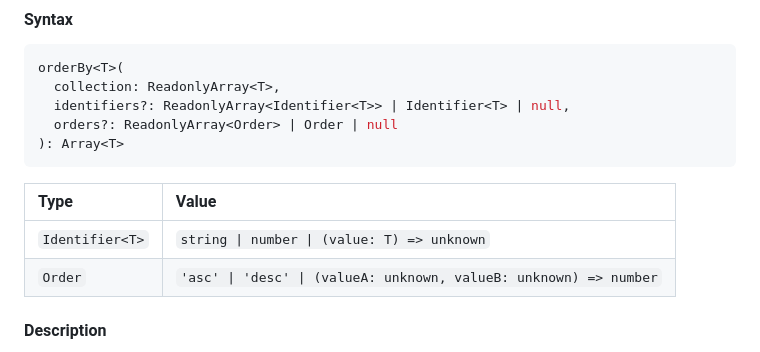
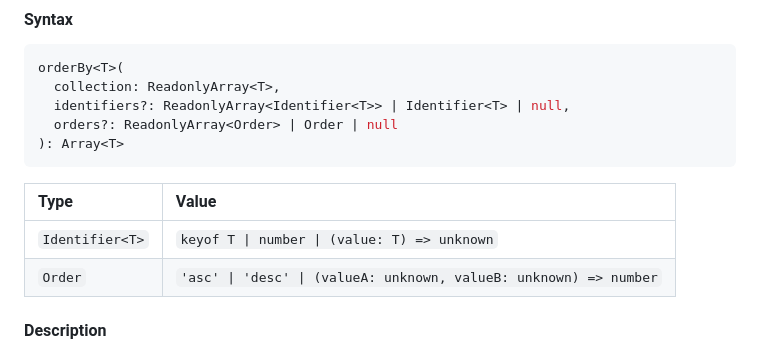
Before and after one commit to yobacca/natural-orderby, a Markdown page: README.md, the part around the change. Drawn GitHub-style.

Commit message:
docs: align type declaration with latest improvement #132 (#211)
Co-authored-by: Olaf Ennen <olaf.ennen@xing.com>

```diff
--- a/README.md
+++ b/README.md
@@ -149,7 +149,7 @@ orderBy<T>(
 
 | Type            | Value                                                                                |
 | :-------------- | :----------------------------------------------------------------------------------- |
-| `Identifier<T>` | <code>string &#124; number &#124; (value: T) => unknown</code>                       |
+| `Identifier<T>` | <code>keyof T &#124; number &#124; (value: T) => unknown</code>                      |
 | `Order`         | <code>'asc' &#124; 'desc' &#124; (valueA: unknown, valueB: unknown) => number</code> |
 
 #### Description
```
Also changed, not shown: 1 other file.
